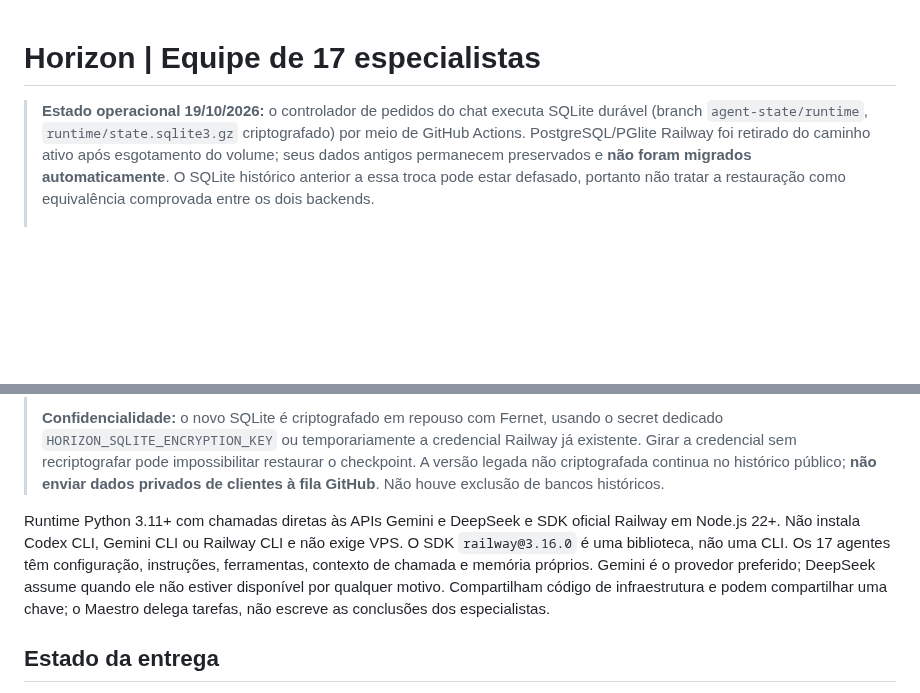
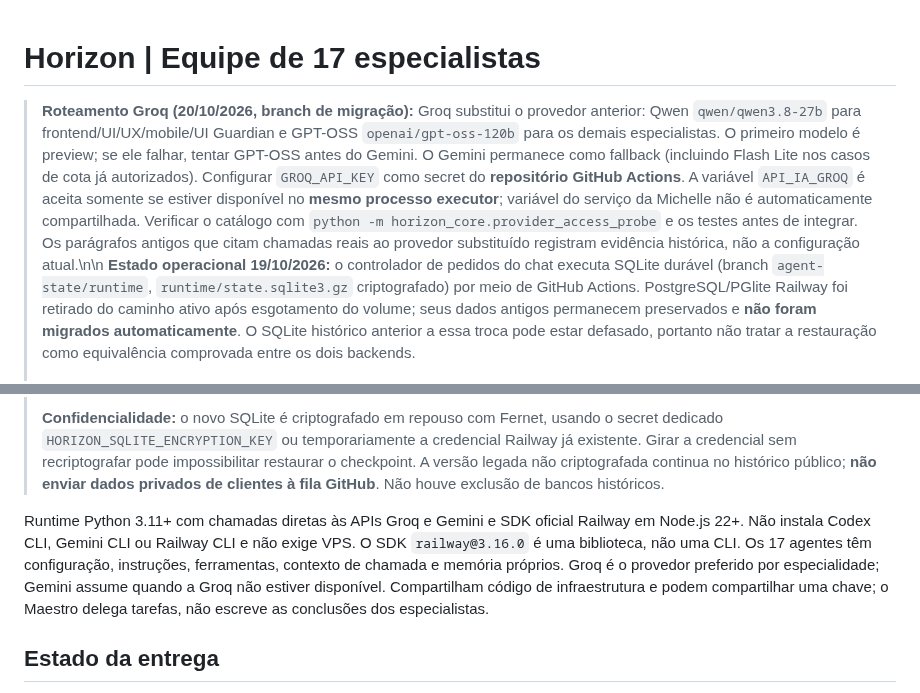
Before and after one commit to danielnep/May-Maestro-Executor, a Markdown page: README.md, 2 parts joined by grey strips. GitHub-like rendering; blank space fills up the shorter version.

Commit message:
docs: explain Groq model routing, secret isolation and historical provider references

```diff
--- a/README.md
+++ b/README.md
@@ -1,5 +1,6 @@
 # Horizon | Equipe de 17 especialistas
 
+> **Roteamento Groq (20/10/2026, branch de migração):** Groq substitui o provedor anterior: Qwen `qwen/qwen3.8-27b` para frontend/UI/UX/mobile/UI Guardian e GPT-OSS `openai/gpt-oss-120b` para os demais especialistas. O primeiro modelo é preview; se ele falhar, tentar GPT-OSS antes do Gemini. O Gemini permanece como fallback (incluindo Flash Lite nos casos de cota já autorizados). Configurar `GROQ_API_KEY` como secret do **repositório GitHub Actions**. A variável `API_IA_GROQ` é aceita somente se estiver disponível no **mesmo processo executor**; variável do serviço da Michelle não é automaticamente compartilhada. Verificar o catálogo com `python -m horizon_core.provider_access_probe` e os testes antes de integrar. Os parágrafos antigos que citam chamadas reais ao provedor substituído registram evidência histórica, não a configuração atual.\n\n
 > **Estado operacional 19/10/2026:** o controlador de pedidos do chat executa SQLite durável (branch `agent-state/runtime`, `runtime/state.sqlite3.gz` criptografado) por meio de GitHub Actions. PostgreSQL/PGlite Railway foi retirado do caminho ativo após esgotamento do volume; seus dados antigos permanecem preservados e **não foram migrados automaticamente**. O SQLite histórico anterior a essa troca pode estar defasado, portanto não tratar a restauração como equivalência comprovada entre os dois backends.
 >
 > **Execução inteligente híbrida:** inventário determinístico, retry de leituras, checks, fila e registros de incidentes são conduzidos por código, reservando IA para problemas ambíguos e desenvolvimento. Lições começam como observadas e só são promovidas após regressão correspondente aprovada. Política operacional em `agents/knowledge/delivery-principles.md`; testes em `tests/test_agent_learning.py`, `tests/test_github_sqlite_state.py` e `tests/test_github_state.py`.
@@ -7,7 +8,7 @@
 > **Confidencialidade:** o novo SQLite é criptografado em repouso com Fernet, usando o secret dedicado `HORIZON_SQLITE_ENCRYPTION_KEY` ou temporariamente a credencial Railway já existente. Girar a credencial sem recriptografar pode impossibilitar restaurar o checkpoint. A versão legada não criptografada continua no histórico público; **não enviar dados privados de clientes à fila GitHub**. Não houve exclusão de bancos históricos.
 
 
-Runtime Python 3.11+ com chamadas diretas às APIs Gemini e DeepSeek e SDK oficial Railway em Node.js 22+. Não instala Codex CLI, Gemini CLI ou Railway CLI e não exige VPS. O SDK `railway@3.16.0` é uma biblioteca, não uma CLI. Os 17 agentes têm configuração, instruções, ferramentas, contexto de chamada e memória próprios. Gemini é o provedor preferido; DeepSeek assume quando ele não estiver disponível por qualquer motivo. Compartilham código de infraestrutura e podem compartilhar uma chave; o Maestro delega tarefas, não escreve as conclusões dos especialistas.
+Runtime Python 3.11+ com chamadas diretas às APIs Groq e Gemini e SDK oficial Railway em Node.js 22+. Não instala Codex CLI, Gemini CLI ou Railway CLI e não exige VPS. O SDK `railway@3.16.0` é uma biblioteca, não uma CLI. Os 17 agentes têm configuração, instruções, ferramentas, contexto de chamada e memória próprios. Groq é o provedor preferido por especialidade; Gemini assume quando a Groq não estiver disponível. Compartilham código de infraestrutura e podem compartilhar uma chave; o Maestro delega tarefas, não escreve as conclusões dos especialistas.
 
 ## Estado da entrega
 
```
